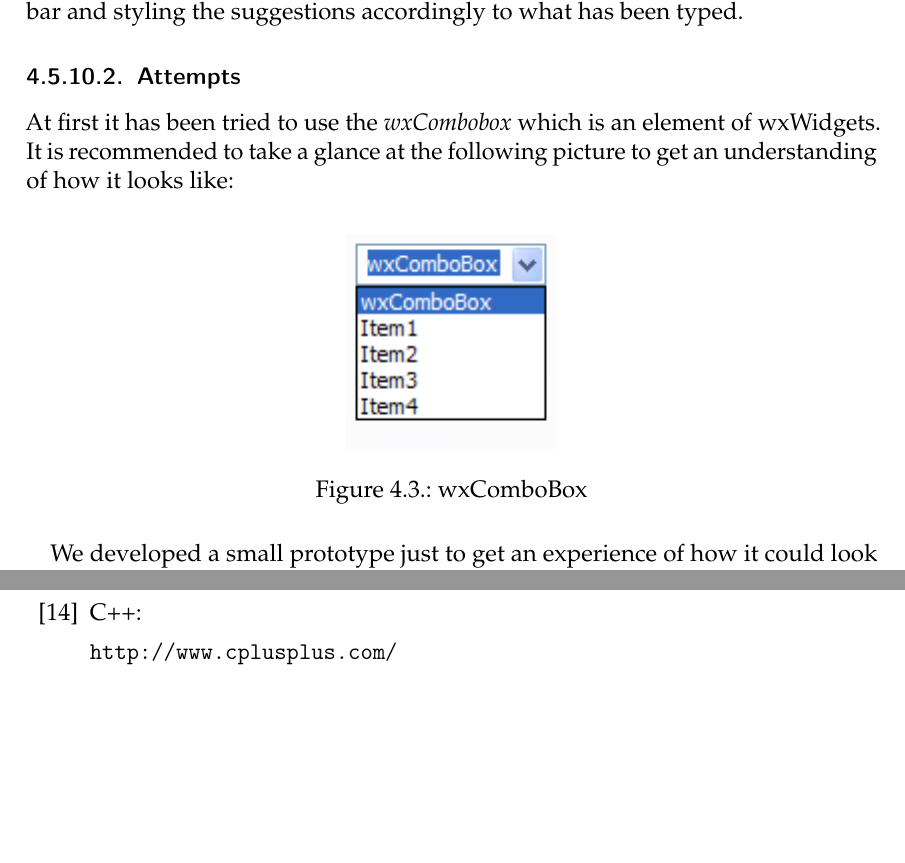
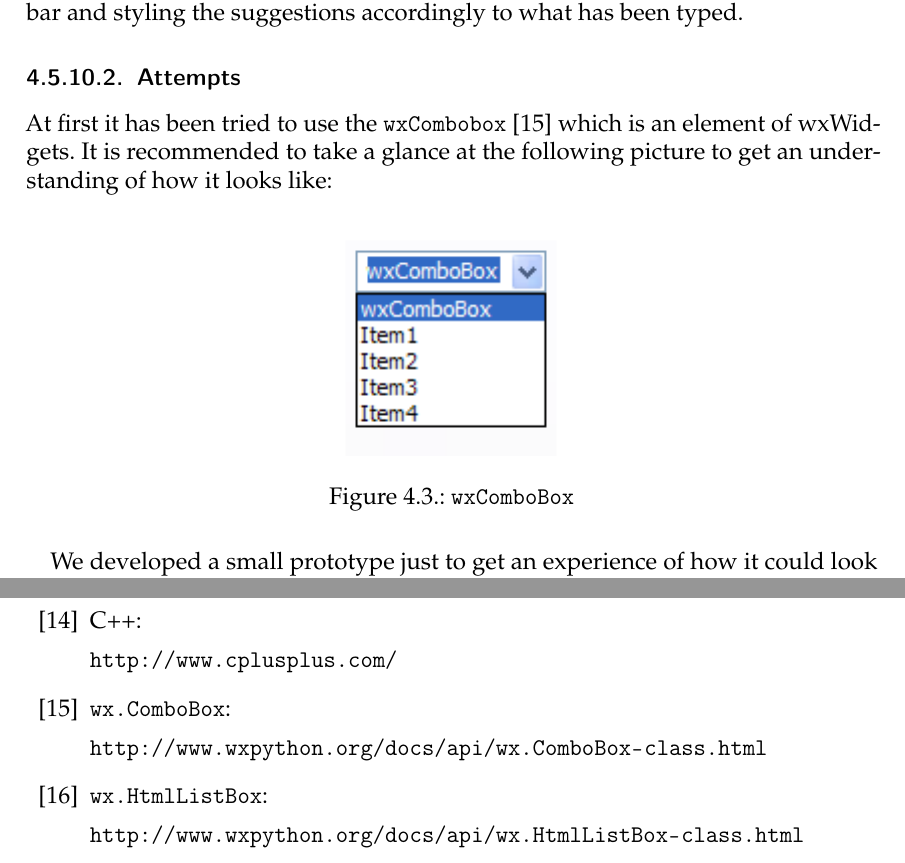
Before and after one commit to TeamOctoTagger/Thesis, a LaTeX thesis (thesis.tex, which reads chapters/execution/autocomplete.tex): two parts of pages 40 and 76 of 76, joined at a grey line, cut so that both start at the same text, the shorter picture padded with empty space. Compiled offline with pdfLaTeX.

Commit message:
add sources for autocomplete

```diff
--- a/chapters/execution/autocomplete.tex
+++ b/chapters/execution/autocomplete.tex
@@ -8,12 +8,12 @@ This module provides the functionality as well as the look of the suggestion pan
 
 \subsubsection{Attempts}
 
-At first it has been tried to use the \textit{wxCombobox} which is an element of wxWidgets. It is recommended to take a glance at the following picture to get an understanding of how it looks like:
+At first it has been tried to use the \tfcode{wxCombobox} \cite{wxcombobox} which is an element of wxWidgets. It is recommended to take a glance at the following picture to get an understanding of how it looks like:
 
 \begin{figure}[H]
     \centering
     \includegraphics[width=119px]{pp_07}
-    \caption{wxComboBox}
+    \caption{\tfcode{wxComboBox}}
 \end{figure}
 
 We developed a small prototype just to get an experience of how it could look like and to check if the functionality works as planned. Even though everything worked fine we still had some issues concerning the appearance.
--- a/thesis.tex
+++ b/thesis.tex
@@ -360,6 +360,14 @@ Prof. Mag. Martina Oswald, Nebenbetreuer % TODO: Englischbetreuer?
 
 	\url{http://www.cplusplus.com/}
 
+	\bibitem{wxcombobox} \tfcode{wx.ComboBox}:
+
+	\url{http://www.wxpython.org/docs/api/wx.ComboBox-class.html}
+
+	\bibitem{wxhtmllistbox} \tfcode{wx.HtmlListBox}:
+
+	\url{http://www.wxpython.org/docs/api/wx.HtmlListBox-class.html}
+
 \end{thebibliography}
 
 \end{document}
```
Also changed, not shown: chapters/execution/autocomplete.tex (6 more changed lines).
